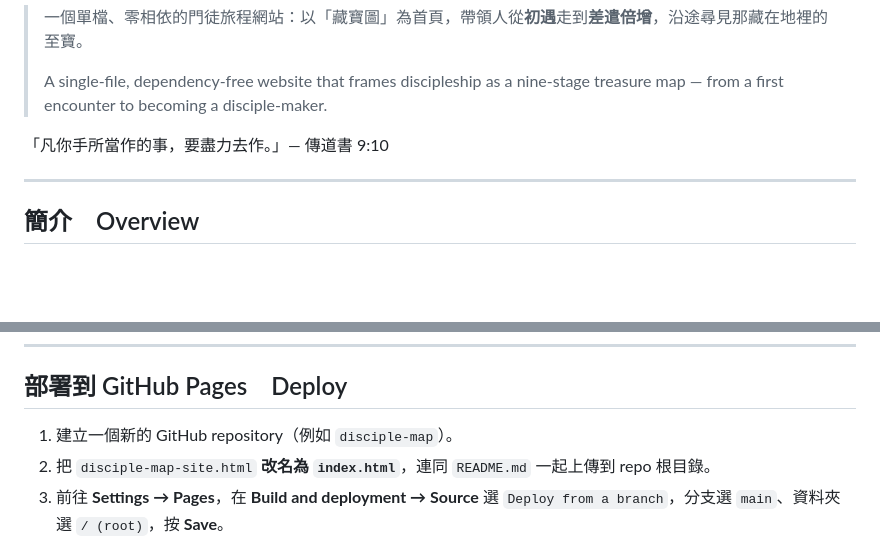
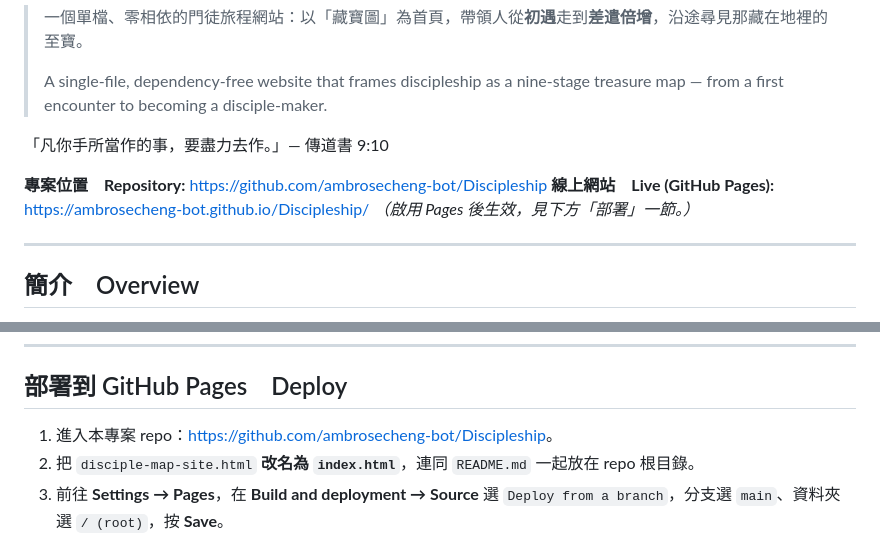
Before and after one commit to ambrosecheng-bot/Discipleship, a Markdown page: README.md, 2 parts joined by grey strips. GitHub-like rendering; blank space fills up the shorter version.

```diff
--- a/README.md
+++ b/README.md
@@ -5,6 +5,10 @@
 > A single-file, dependency-free website that frames discipleship as a nine-stage treasure map — from a first encounter to becoming a disciple-maker.
 
 「凡你手所當作的事，要盡力去作。」— 傳道書 9:10
+
+**專案位置　Repository:** <https://github.com/ambrosecheng-bot/Discipleship>
+**線上網站　Live (GitHub Pages):** <https://ambrosecheng-bot.github.io/Discipleship/>
+*（啟用 Pages 後生效，見下方「部署」一節。）*
 
 ---
 
@@ -42,6 +46,6 @@
 
 ## 部署到 GitHub Pages　Deploy
 
-1. 建立一個新的 GitHub repository（例如 `disciple-map`）。
-2. 把 `disciple-map-site.html` **改名為 `index.html`**，連同 `README.md` 一起上傳到 repo 根目錄。
+1. 進入本專案 repo：<https://github.com/ambrosecheng-bot/Discipleship>。
+2. 把 `disciple-map-site.html` **改名為 `index.html`**，連同 `README.md` 一起放在 repo 根目錄。
 3. 前往 **Settings → Pages**，在 **Build and deployment → Source** 選 `Deploy from a branch`，分支選 `main`、資料夾選 `/ (root)`，按 **Save**。
```
Also changed, not shown: other parts of README.md (+1 -1 lines).
